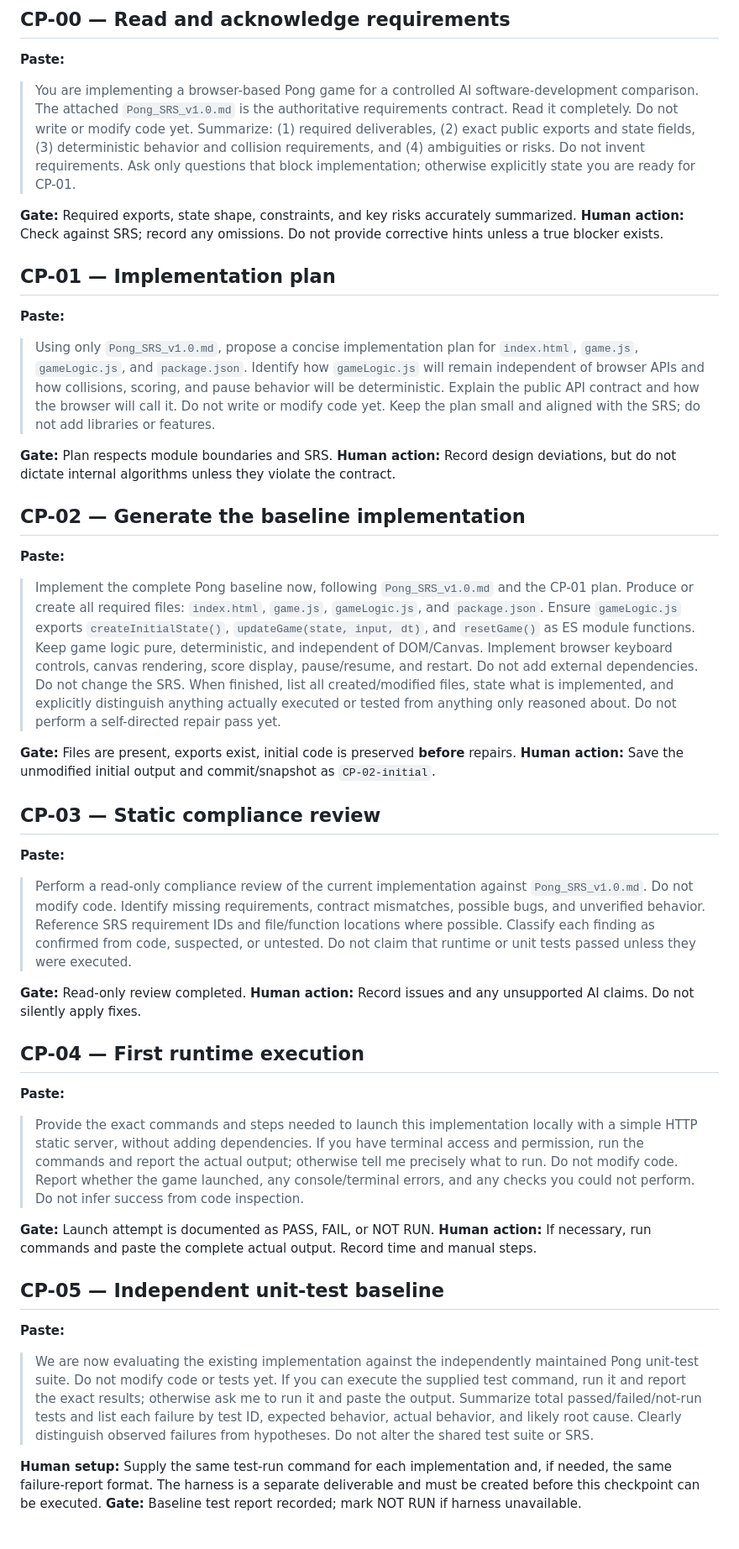
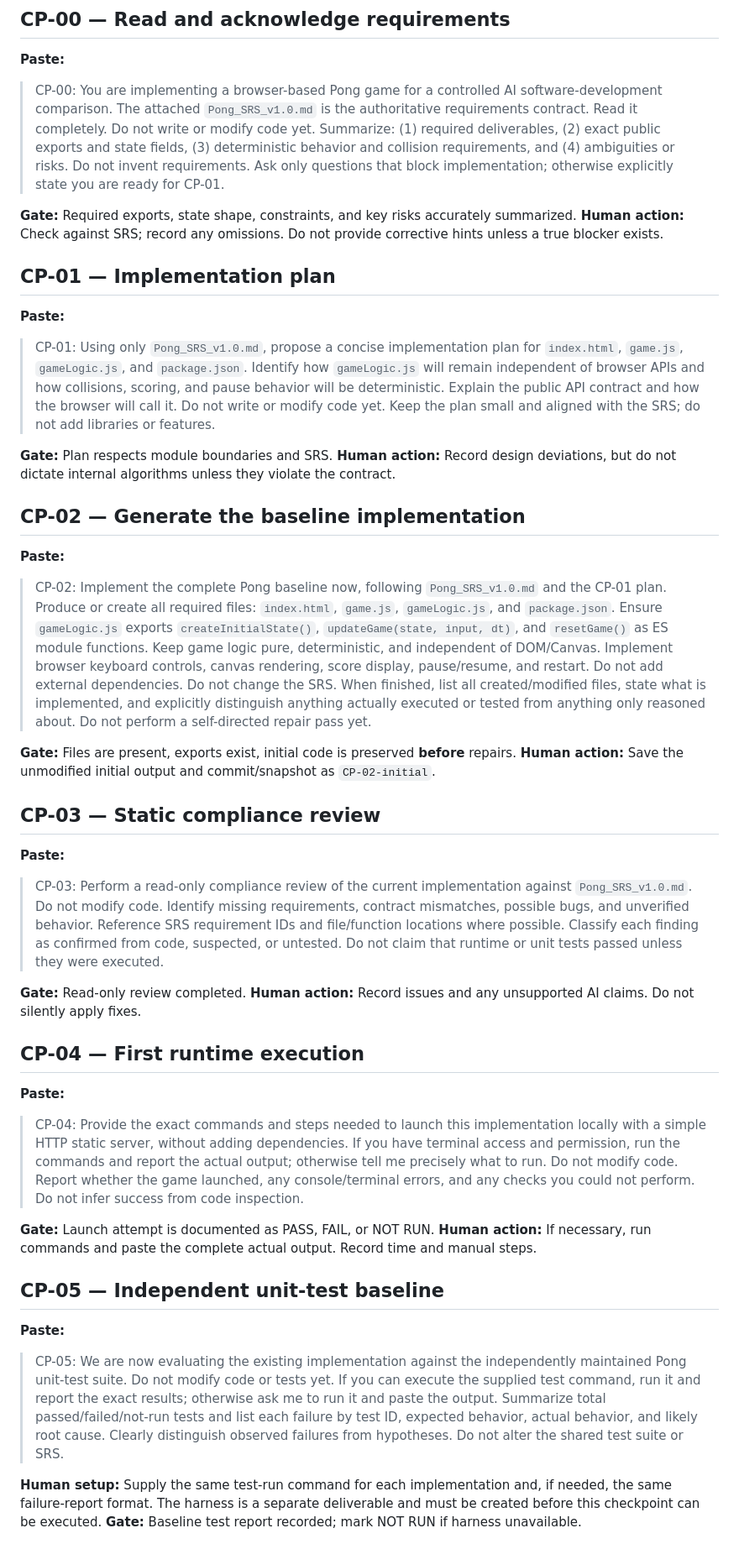
Before and after one commit to sawl-an-dawnen/pong_swen_6936, a Markdown page: docs/Pong_AI_Development_Prompt_Protocol_v1.md, the part around one of its changes. Shown at 84% size. GitHub-like rendering.

Commit message:
Update Pong_AI_Development_Prompt_Protocol_v1.md
Added CP numbers to all the prompts for ease of use

```diff
--- a/docs/Pong_AI_Development_Prompt_Protocol_v1.md
+++ b/docs/Pong_AI_Development_Prompt_Protocol_v1.md
@@ -24,7 +24,7 @@ At each checkpoint record: `checkpoint_id`, tool, start/end time, prompt text, c
 
 **Paste:**
 
-> You are implementing a browser-based Pong game for a controlled AI software-development comparison. The attached `Pong_SRS_v1.0.md` is the authoritative requirements contract. Read it completely. Do not write or modify code yet. Summarize: (1) required deliverables, (2) exact public exports and state fields, (3) deterministic behavior and collision requirements, and (4) ambiguities or risks. Do not invent requirements. Ask only questions that block implementation; otherwise explicitly state you are ready for CP-01.
+> CP-00: You are implementing a browser-based Pong game for a controlled AI software-development comparison. The attached `Pong_SRS_v1.0.md` is the authoritative requirements contract. Read it completely. Do not write or modify code yet. Summarize: (1) required deliverables, (2) exact public exports and state fields, (3) deterministic behavior and collision requirements, and (4) ambiguities or risks. Do not invent requirements. Ask only questions that block implementation; otherwise explicitly state you are ready for CP-01.
 
 **Gate:** Required exports, state shape, constraints, and key risks accurately summarized. **Human action:** Check against SRS; record any omissions. Do not provide corrective hints unless a true blocker exists.
 
@@ -32,7 +32,7 @@ At each checkpoint record: `checkpoint_id`, tool, start/end time, prompt text, c
 
 **Paste:**
 
-> Using only `Pong_SRS_v1.0.md`, propose a concise implementation plan for `index.html`, `game.js`, `gameLogic.js`, and `package.json`. Identify how `gameLogic.js` will remain independent of browser APIs and how collisions, scoring, and pause behavior will be deterministic. Explain the public API contract and how the browser will call it. Do not write or modify code yet. Keep the plan small and aligned with the SRS; do not add libraries or features.
+> CP-01: Using only `Pong_SRS_v1.0.md`, propose a concise implementation plan for `index.html`, `game.js`, `gameLogic.js`, and `package.json`. Identify how `gameLogic.js` will remain independent of browser APIs and how collisions, scoring, and pause behavior will be deterministic. Explain the public API contract and how the browser will call it. Do not write or modify code yet. Keep the plan small and aligned with the SRS; do not add libraries or features.
 
 **Gate:** Plan respects module boundaries and SRS. **Human action:** Record design deviations, but do not dictate internal algorithms unless they violate the contract.
 
@@ -40,7 +40,7 @@ At each checkpoint record: `checkpoint_id`, tool, start/end time, prompt text, c
 
 **Paste:**
 
-> Implement the complete Pong baseline now, following `Pong_SRS_v1.0.md` and the CP-01 plan. Produce or create all required files: `index.html`, `game.js`, `gameLogic.js`, and `package.json`. Ensure `gameLogic.js` exports `createInitialState()`, `updateGame(state, input, dt)`, and `resetGame()` as ES module functions. Keep game logic pure, deterministic, and independent of DOM/Canvas. Implement browser keyboard controls, canvas rendering, score display, pause/resume, and restart. Do not add external dependencies. Do not change the SRS. When finished, list all created/modified files, state what is implemented, and explicitly distinguish anything actually executed or tested from anything only reasoned about. Do not perform a self-directed repair pass yet.
+> CP-02: Implement the complete Pong baseline now, following `Pong_SRS_v1.0.md` and the CP-01 plan. Produce or create all required files: `index.html`, `game.js`, `gameLogic.js`, and `package.json`. Ensure `gameLogic.js` exports `createInitialState()`, `updateGame(state, input, dt)`, and `resetGame()` as ES module functions. Keep game logic pure, deterministic, and independent of DOM/Canvas. Implement browser keyboard controls, canvas rendering, score display, pause/resume, and restart. Do not add external dependencies. Do not change the SRS. When finished, list all created/modified files, state what is implemented, and explicitly distinguish anything actually executed or tested from anything only reasoned about. Do not perform a self-directed repair pass yet.
 
 **Gate:** Files are present, exports exist, initial code is preserved **before** repairs. **Human action:** Save the unmodified initial output and commit/snapshot as `CP-02-initial`.
 
@@ -48,7 +48,7 @@ At each checkpoint record: `checkpoint_id`, tool, start/end time, prompt text, c
 
 **Paste:**
 
-> Perform a read-only compliance review of the current implementation against `Pong_SRS_v1.0.md`. Do not modify code. Identify missing requirements, contract mismatches, possible bugs, and unverified behavior. Reference SRS requirement IDs and file/function locations where possible. Classify each finding as confirmed from code, suspected, or untested. Do not claim that runtime or unit tests passed unless they were executed.
+> CP-03: Perform a read-only compliance review of the current implementation against `Pong_SRS_v1.0.md`. Do not modify code. Identify missing requirements, contract mismatches, possible bugs, and unverified behavior. Reference SRS requirement IDs and file/function locations where possible. Classify each finding as confirmed from code, suspected, or untested. Do not claim that runtime or unit tests passed unless they were executed.
 
 **Gate:** Read-only review completed. **Human action:** Record issues and any unsupported AI claims. Do not silently apply fixes.
 
@@ -56,7 +56,7 @@ At each checkpoint record: `checkpoint_id`, tool, start/end time, prompt text, c
 
 **Paste:**
 
-> Provide the exact commands and steps needed to launch this implementation locally with a simple HTTP static server, without adding dependencies. If you have terminal access and permission, run the commands and report the actual output; otherwise tell me precisely what to run. Do not modify code. Report whether the game launched, any console/terminal errors, and any checks you could not perform. Do not infer success from code inspection.
+> CP-04: Provide the exact commands and steps needed to launch this implementation locally with a simple HTTP static server, without adding dependencies. If you have terminal access and permission, run the commands and report the actual output; otherwise tell me precisely what to run. Do not modify code. Report whether the game launched, any console/terminal errors, and any checks you could not perform. Do not infer success from code inspection.
 
 **Gate:** Launch attempt is documented as PASS, FAIL, or NOT RUN. **Human action:** If necessary, run commands and paste the complete actual output. Record time and manual steps.
 
@@ -64,7 +64,7 @@ At each checkpoint record: `checkpoint_id`, tool, start/end time, prompt text, c
 
 **Paste:**
 
-> We are now evaluating the existing implementation against the independently maintained Pong unit-test suite. Do not modify code or tests yet. If you can execute the supplied test command, run it and report the exact results; otherwise ask me to run it and paste the output. Summarize total passed/failed/not-run tests and list each failure by test ID, expected behavior, actual behavior, and likely root cause. Clearly distinguish observed failures from hypotheses. Do not alter the shared test suite or SRS.
+> CP-05: We are now evaluating the existing implementation against the independently maintained Pong unit-test suite. Do not modify code or tests yet. If you can execute the supplied test command, run it and report the exact results; otherwise ask me to run it and paste the output. Summarize total passed/failed/not-run tests and list each failure by test ID, expected behavior, actual behavior, and likely root cause. Clearly distinguish observed failures from hypotheses. Do not alter the shared test suite or SRS.
 
 **Human setup:** Supply the same test-run command for each implementation and, if needed, the same failure-report format. The harness is a separate deliverable and must be created before this checkpoint can be executed. **Gate:** Baseline test report recorded; mark NOT RUN if harness unavailable.
 
```
Also changed, not shown: other parts of docs/Pong_AI_Development_Prompt_Protocol_v1.md (+4 -4 lines).
